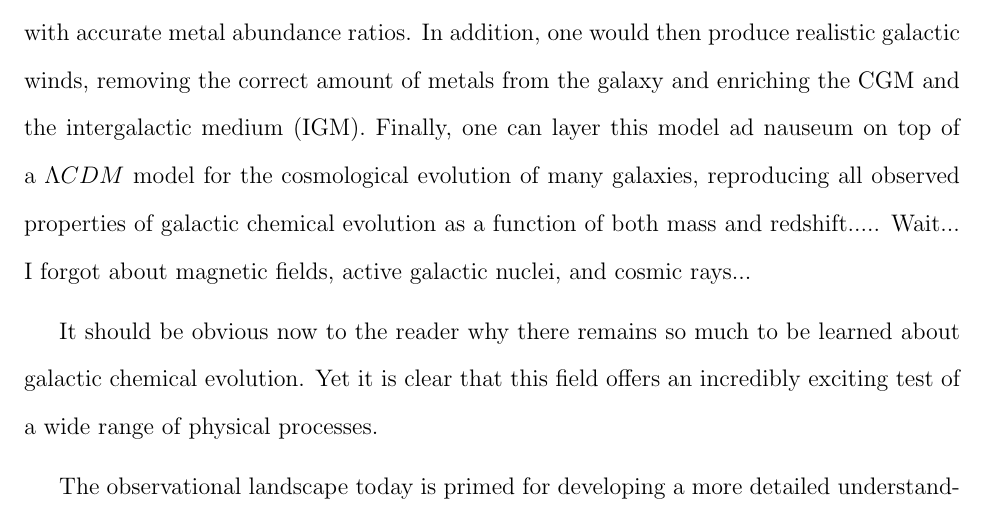
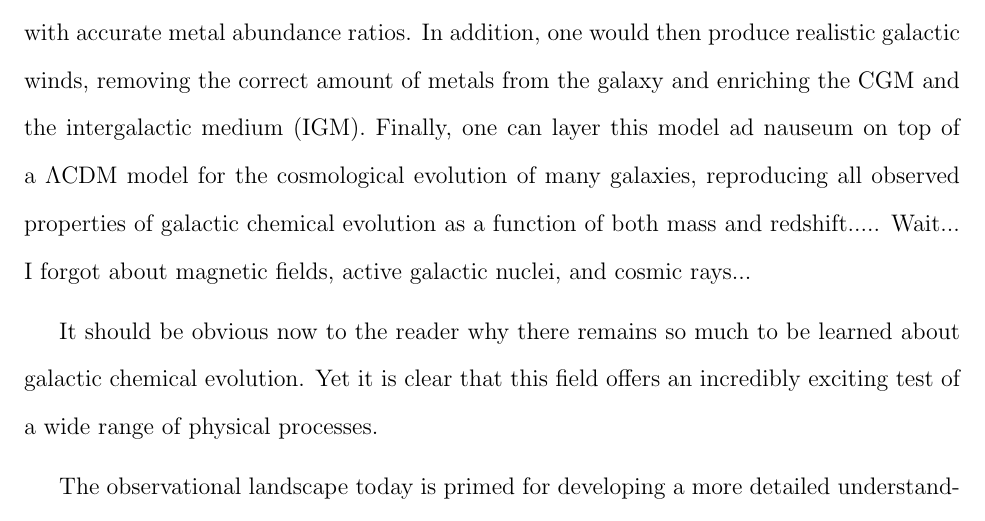
Before and after one commit to aemerick/Papers, a LaTeX thesis (thesis/thesis.tex, which reads thesis/chapters/ch_introduction.tex): part of page 27 of 227, cut so that both start at the same text. Compiled offline with pdfLaTeX.

Commit message:
fixed italics

```diff
--- a/thesis/chapters/ch_introduction.tex
+++ b/thesis/chapters/ch_introduction.tex
@@ -24,7 +24,7 @@ A substantial slice of modern astrophysics has been devoted towards understandin
 %Developing a complete model for galactic chemical evolution is a daunting task.
 To give an impression of the difficulties involved, we outline a recipe for constructing a complete model of galactic chemical evolution. One must first prescribe a galaxy's connection to its large scale structure to understand the inflow of pristine, metal-free gas into the disk of the galaxy, and the accretion (via mergers) of stars formed previously in galaxies hosted by different dark matter halos. One can then worry about knowing where, when, how, and with what masses stars form in the first place from this gas. This requires understanding the hydrodynamic
 %and magnetohydrodynamic
-properties of the multi-scale, multi-phase turbulent interstellar medium (ISM) and the radiative processes and chemistry that operate within the ISM. This in turn requires one to toss in a detailed understanding of the stellar feedback physics -- stellar radiation, stellar winds, and supernovae -- that helps to regulate star formation by destroying cold, star forming gas, driving the multi-phase structure of the ISM, and by driving outflows of gas into the circumgalactic medium (CGM) around galaxies. Simultaneously, one makes the simple step of nailing down a complete model of stellar structure, stellar evolution, the reaction rates and cross sections of every nuclear reaction, and the lifetimes of individual isotopes. Once all of this is understood, one can then color in the gas in the galaxy over time with the individual metal yields of stellar populations released over their lifetime. With a complete understanding of stellar feedback and the ISM, one can then be sure that they completely capture the mixing of these metals in the ISM over time, and will produce a stellar population with accurate metal abundance ratios. In addition, one would then produce realistic galactic winds, removing the correct amount of metals from the galaxy and enriching the CGM and the intergalactic medium (IGM). Finally, one can layer this model ad nauseum on top of a $\Lambda CDM$ model for the cosmological evolution of many galaxies, reproducing all observed properties of galactic chemical evolution as a function of both mass and redshift..... Wait... I forgot about magnetic fields, active galactic nuclei, and cosmic rays...
+properties of the multi-scale, multi-phase turbulent interstellar medium (ISM) and the radiative processes and chemistry that operate within the ISM. This in turn requires one to toss in a detailed understanding of the stellar feedback physics -- stellar radiation, stellar winds, and supernovae -- that helps to regulate star formation by destroying cold, star forming gas, driving the multi-phase structure of the ISM, and by driving outflows of gas into the circumgalactic medium (CGM) around galaxies. Simultaneously, one makes the simple step of nailing down a complete model of stellar structure, stellar evolution, the reaction rates and cross sections of every nuclear reaction, and the lifetimes of individual isotopes. Once all of this is understood, one can then color in the gas in the galaxy over time with the individual metal yields of stellar populations released over their lifetime. With a complete understanding of stellar feedback and the ISM, one can then be sure that they completely capture the mixing of these metals in the ISM over time, and will produce a stellar population with accurate metal abundance ratios. In addition, one would then produce realistic galactic winds, removing the correct amount of metals from the galaxy and enriching the CGM and the intergalactic medium (IGM). Finally, one can layer this model ad nauseum on top of a $\Lambda$CDM model for the cosmological evolution of many galaxies, reproducing all observed properties of galactic chemical evolution as a function of both mass and redshift..... Wait... I forgot about magnetic fields, active galactic nuclei, and cosmic rays...
 
 It should be obvious now to the reader why there remains so much to be learned about galactic chemical evolution. Yet it is clear that this field offers an incredibly exciting test of a wide range of physical processes.
 
```
